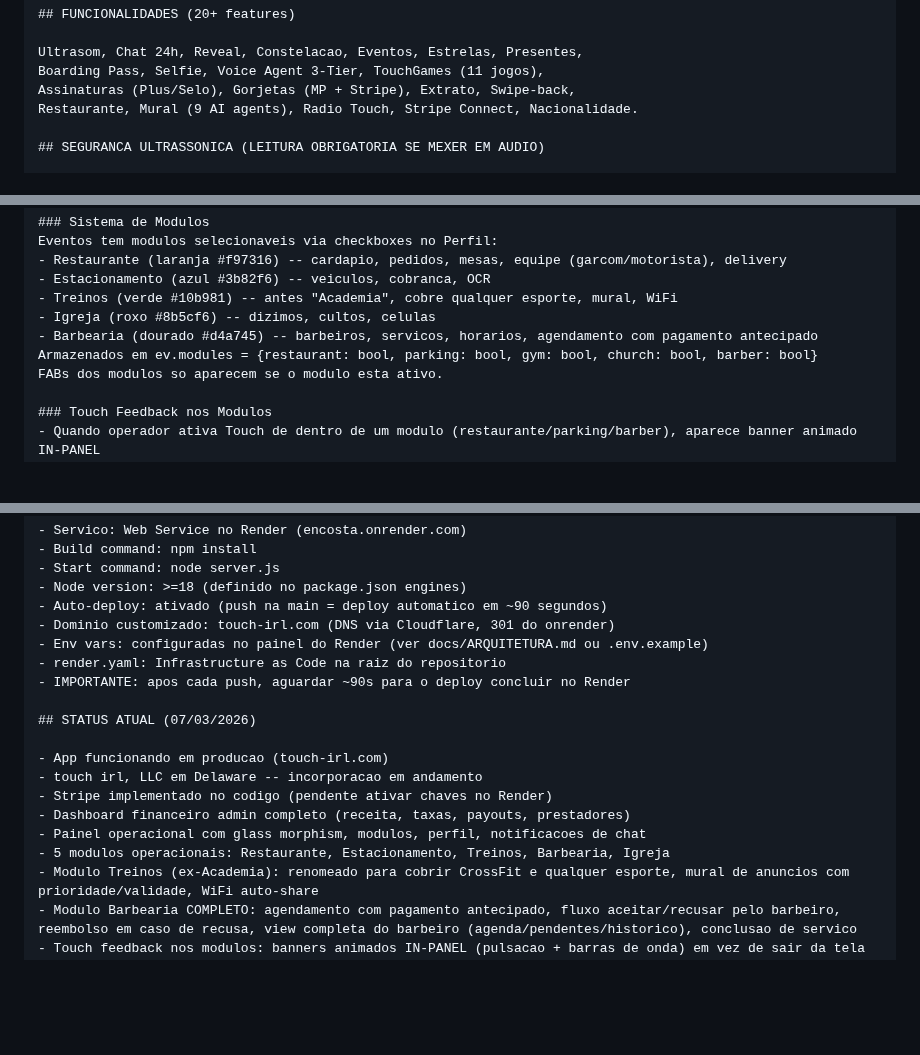
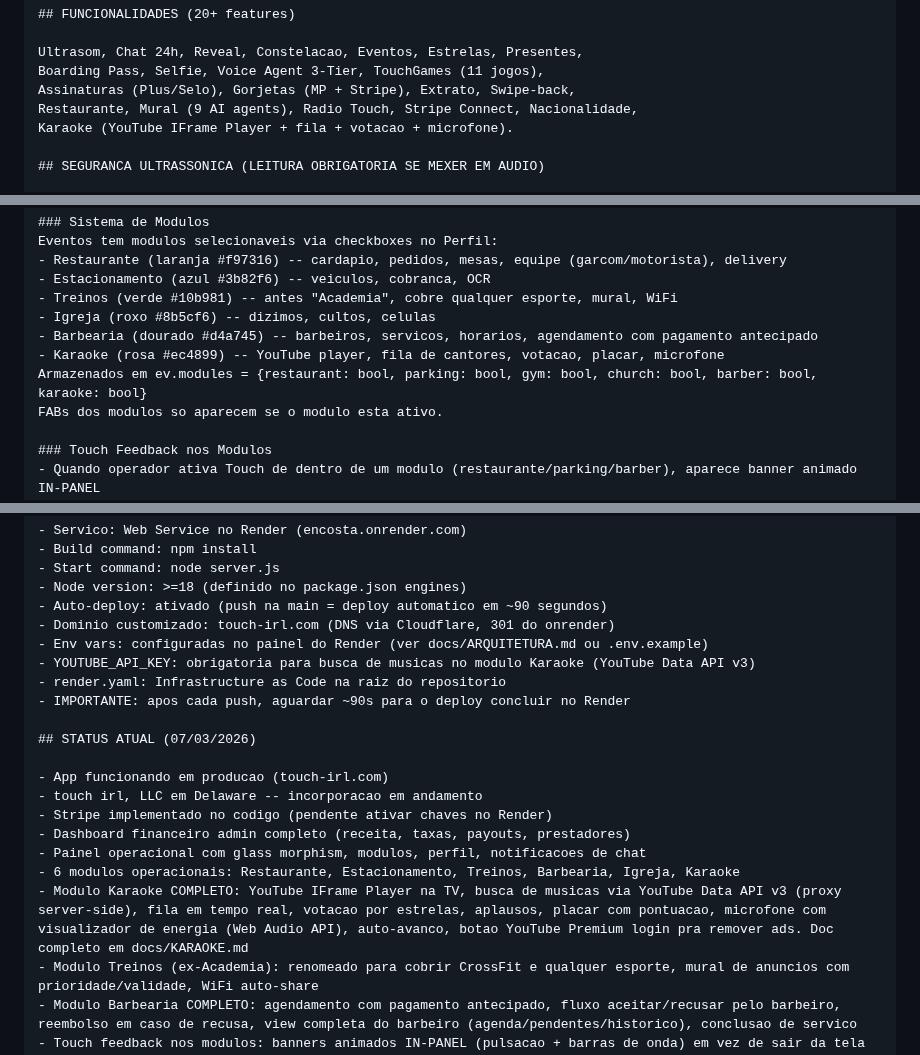
Before and after one commit to bavkiq-hUgby8-cittet/encosta, a Markdown page: PROMPT-NOVO-CHAT.md, 3 parts joined by grey strips. Rendered like a GitHub page; blank space fills up the shorter version.

```diff
--- a/PROMPT-NOVO-CHAT.md
+++ b/PROMPT-NOVO-CHAT.md
@@ -68,7 +68,8 @@ Deploy: Render -> touch-irl.com (Cloudflare DNS)
 Ultrasom, Chat 24h, Reveal, Constelacao, Eventos, Estrelas, Presentes,
 Boarding Pass, Selfie, Voice Agent 3-Tier, TouchGames (11 jogos),
 Assinaturas (Plus/Selo), Gorjetas (MP + Stripe), Extrato, Swipe-back,
-Restaurante, Mural (9 AI agents), Radio Touch, Stripe Connect, Nacionalidade.
+Restaurante, Mural (9 AI agents), Radio Touch, Stripe Connect, Nacionalidade,
+Karaoke (YouTube IFrame Player + fila + votacao + microfone).
 
 ## SEGURANCA ULTRASSONICA (LEITURA OBRIGATORIA SE MEXER EM AUDIO)
 
@@ -96,7 +97,8 @@ Eventos tem modulos selecionaveis via checkboxes no Perfil:
 - Treinos (verde #10b981) -- antes "Academia", cobre qualquer esporte, mural, WiFi
 - Igreja (roxo #8b5cf6) -- dizimos, cultos, celulas
 - Barbearia (dourado #d4a745) -- barbeiros, servicos, horarios, agendamento com pagamento antecipado
-Armazenados em ev.modules = {restaurant: bool, parking: bool, gym: bool, church: bool, barber: bool}
+- Karaoke (rosa #ec4899) -- YouTube player, fila de cantores, votacao, placar, microfone
+Armazenados em ev.modules = {restaurant: bool, parking: bool, gym: bool, church: bool, barber: bool, karaoke: bool}
 FABs dos modulos so aparecem se o modulo esta ativo.
 
 ### Touch Feedback nos Modulos
@@ -246,6 +249,7 @@ FABs dos modulos so aparecem se o modulo esta ativo.
 - Auto-deploy: ativado (push na main = deploy automatico em ~90 segundos)
 - Dominio customizado: touch-irl.com (DNS via Cloudflare, 301 do onrender)
 - Env vars: configuradas no painel do Render (ver docs/ARQUITETURA.md ou .env.example)
+- YOUTUBE_API_KEY: obrigatoria para busca de musicas no modulo Karaoke (YouTube Data API v3)
 - render.yaml: Infrastructure as Code na raiz do repositorio
 - IMPORTANTE: apos cada push, aguardar ~90s para o deploy concluir no Render
 
@@ -256,7 +260,8 @@ FABs dos modulos so aparecem se o modulo esta ativo.
 - Stripe implementado no codigo (pendente ativar chaves no Render)
 - Dashboard financeiro admin completo (receita, taxas, payouts, prestadores)
 - Painel operacional com glass morphism, modulos, perfil, notificacoes de chat
-- 5 modulos operacionais: Restaurante, Estacionamento, Treinos, Barbearia, Igreja
+- 6 modulos operacionais: Restaurante, Estacionamento, Treinos, Barbearia, Igreja, Karaoke
+- Modulo Karaoke COMPLETO: YouTube IFrame Player na TV, busca de musicas via YouTube Data API v3 (proxy server-side), fila em tempo real, votacao por estrelas, aplausos, placar com pontuacao, microfone com visualizador de energia (Web Audio API), auto-avanco, botao YouTube Premium login pra remover ads. Doc completo em docs/KARAOKE.md
 - Modulo Treinos (ex-Academia): renomeado para cobrir CrossFit e qualquer esporte, mural de anuncios com prioridade/validade, WiFi auto-share
 - Modulo Barbearia COMPLETO: agendamento com pagamento antecipado, fluxo aceitar/recusar pelo barbeiro, reembolso em caso de recusa, view completa do barbeiro (agenda/pendentes/historico), conclusao de servico
 - Touch feedback nos modulos: banners animados IN-PANEL (pulsacao + barras de onda) em vez de sair da tela do modulo
```
Also changed, not shown: other parts of PROMPT-NOVO-CHAT.md (+1 -0 lines), docs/KARAOKE.md (added, +327 -0 lines).
